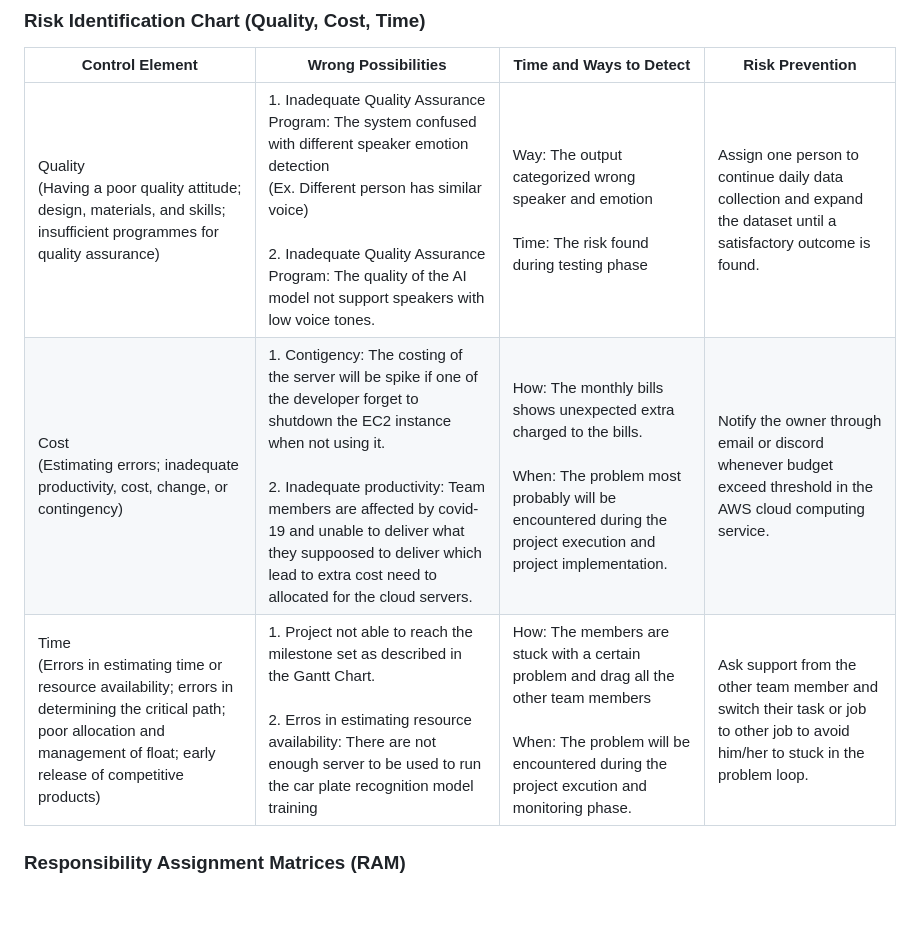
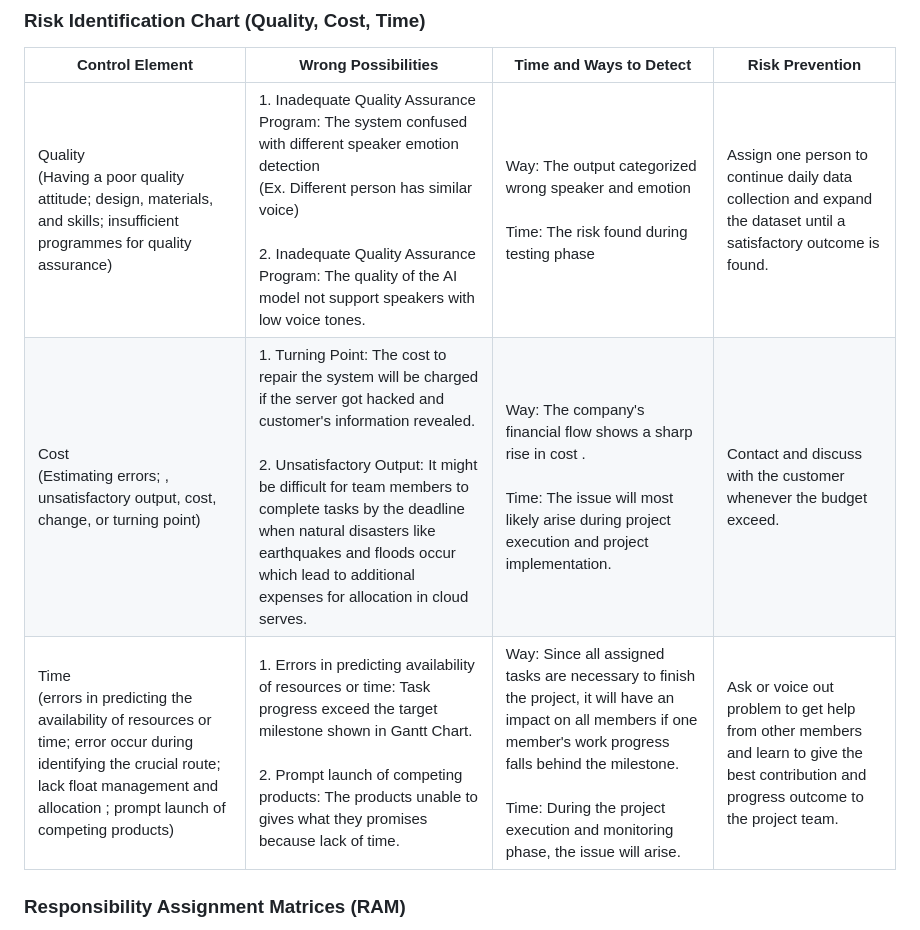
Before and after one commit to akhrna65/Detection-of-emotion-from-different-speakers-in-audio-segment, a Markdown page: PMP-PLAN/B-PROJECT_PLANNING.md, the part around the change. GitHub-like rendering; blank space fills up the shorter version.

```diff
--- a/PMP-PLAN/B-PROJECT_PLANNING.md
+++ b/PMP-PLAN/B-PROJECT_PLANNING.md
@@ -28,9 +28,9 @@ In this car plate recognition project, we need to identify the scope of the proj
 
 | Control Element | Wrong Possibilities | Time and Ways to Detect | Risk Prevention  |
 |-----|----|-------|-----|
-|Quality <br> (Having a poor quality attitude; design, materials, and skills; insufficient programmes for quality assurance)|1. Inadequate Quality Assurance Program: The system confused with different speaker emotion detection <br> (Ex. Different person has similar voice) <br><br> 2. Inadequate Quality Assurance Program: The quality of the AI model not support speakers with low voice tones.  |Way: The output categorized wrong speaker and emotion <br> <br> Time: The risk found during testing phase|Assign one person to continue daily data collection and expand the dataset until a satisfactory outcome is found.|--------------------------------------------------------
-|Cost <br> (Estimating errors; inadequate productivity, cost, change, or contingency)|1. Contigency: The costing of the server will be spike if one of the developer forget to shutdown the EC2 instance when not using it. <br><br> 2. Inadequate productivity: Team members are affected by covid-19 and unable to deliver what they suppoosed to deliver which lead to extra cost need to allocated for the cloud servers. |How: The monthly bills shows unexpected extra charged to the bills.<br><br>When: The problem most probably will be encountered during the project execution and project implementation.|Notify the owner through email or discord whenever budget exceed threshold in the AWS cloud computing service.
-|Time <br> (Errors in estimating time or resource availability; errors in determining the critical path; poor allocation and management of float; early release of competitive products) | 1. Project not able to reach the milestone set  as described in the Gantt Chart. <br><br> 2. Erros in estimating resource availability: There are not enough server to be used to run the car plate recognition model training  |How: The members are stuck with a certain problem and drag all the other team members <br><br> When: The problem will be encountered during the project excution and monitoring phase.| Ask support from the other team member and switch their task or job to other job to avoid him/her to stuck in the problem loop.|
+|Quality <br> (Having a poor quality attitude; design, materials, and skills; insufficient programmes for quality assurance)|1. Inadequate Quality Assurance Program: The system confused with different speaker emotion detection <br> (Ex. Different person has similar voice) <br><br> 2. Inadequate Quality Assurance Program: The quality of the AI model not support speakers with low voice tones.  |Way: The output categorized wrong speaker and emotion <br> <br> Time: The risk found during testing phase|Assign one person to continue daily data collection and expand the dataset until a satisfactory outcome is found.|
+|Cost <br> (Estimating errors; , unsatisfactory output, cost, change, or turning point)|1. Turning Point: The cost to repair the system will be charged if the server got hacked and customer's information revealed. <br><br> 2. Unsatisfactory Output: It might be difficult for team members to complete tasks by the deadline when natural disasters like earthquakes and floods occur which lead to additional expenses for allocation in cloud serves.|Way: The company's financial flow shows a sharp rise in cost .<br><br>Time: The issue will most likely arise during project execution and project implementation.|Contact and discuss with the customer whenever the budget exceed.
+|Time <br> (errors in predicting the availability of resources or time; error occur during identifying the crucial route; lack float management and allocation ; prompt launch of competing products) | 1. Errors in predicting availability of resources or time: Task progress exceed the target milestone shown in Gantt Chart. <br><br> 2. Prompt launch of competing products: The products unable to gives what they promises because lack of time.|Way: Since all assigned tasks are necessary to finish the project, it will have an impact on all members if one member's work progress falls behind the milestone. <br><br> Time: During the project execution and monitoring phase, the issue will arise.| Ask or voice out problem to get help from other members and learn to give the best contribution and progress outcome to the project team.|
 
 ### Responsibility Assignment Matrices (RAM)
 
```
